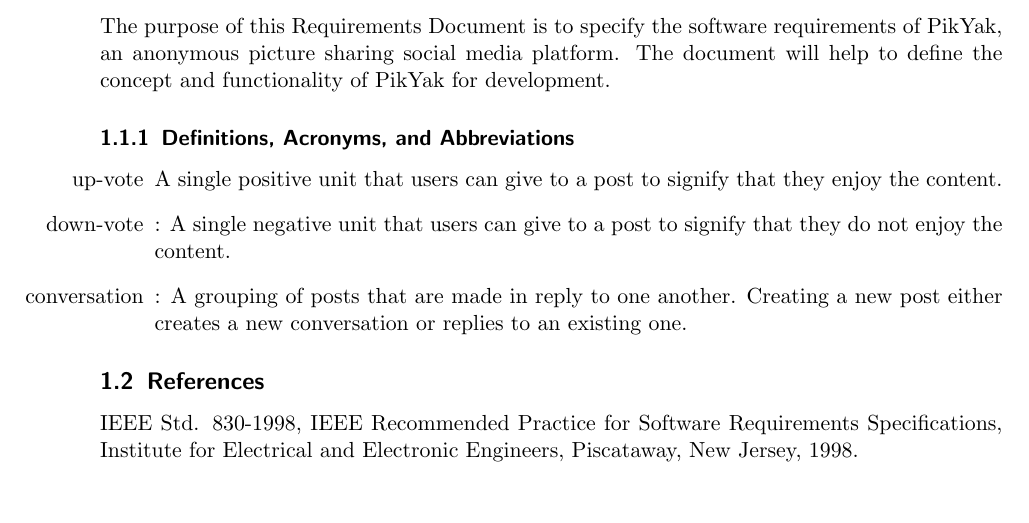
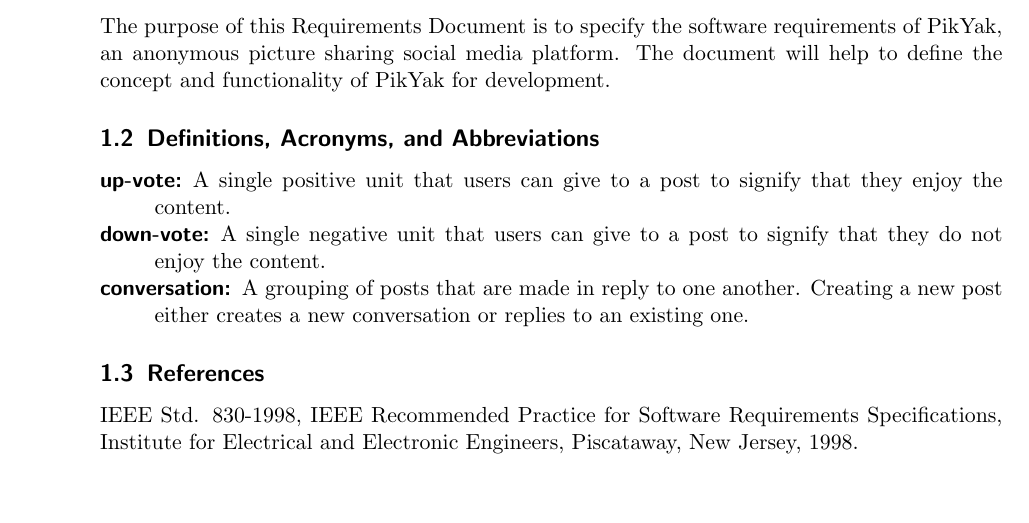
Before and after one commit to thirtythreeforty/pikyak, a LaTeX document (requirements/requirements.tex): part of page 5 of 11, cut so that both start at the same text. Compiled offline with pdfLaTeX.

Commit message:
requirements: Minor changes to Purpose section
- Definitions... section is no longer a subsection of purpose
- One sentence per line please

```diff
--- a/requirements/requirements.tex
+++ b/requirements/requirements.tex
@@ -45,17 +45,18 @@
 
 \section{Introduction}
     \subsection{Purpose}
-        The purpose of this Requirements Document is to specify the software requirements of PikYak, an anonymous picture sharing social media platform. The document will help to define the concept and functionality of PikYak for development.
+        The purpose of this Requirements Document is to specify the software requirements of PikYak, an anonymous picture sharing social media platform.
+        The document will help to define the concept and functionality of PikYak for development.
 
-        \subsubsection{Definitions, Acronyms, and Abbreviations}
-            \begin{itemize}
-                \item[up-vote] A single positive unit that users can give to a post to signify that they enjoy the content.
+    \subsection{Definitions, Acronyms, and Abbreviations}
+        \begin{description*}
+            \item[up-vote:] A single positive unit that users can give to a post to signify that they enjoy the content.
 
-                \item[down-vote]: A single negative unit that users can give to a post to signify that they do not enjoy the content.
+            \item[down-vote:] A single negative unit that users can give to a post to signify that they do not enjoy the content.
 
-                \item[conversation]: A grouping of posts that are made in reply to one another.
-                                     Creating a new post either creates a new conversation or replies to an existing one.
-            \end{itemize}
+            \item[conversation:] A grouping of posts that are made in reply to one another.
+                                    Creating a new post either creates a new conversation or replies to an existing one.
+        \end{description*}
 
     \subsection{References}
         IEEE Std. 830-1998, IEEE Recommended Practice for Software Requirements Specifications, Institute for Electrical and Electronic Engineers, Piscataway, New Jersey, 1998.
```
